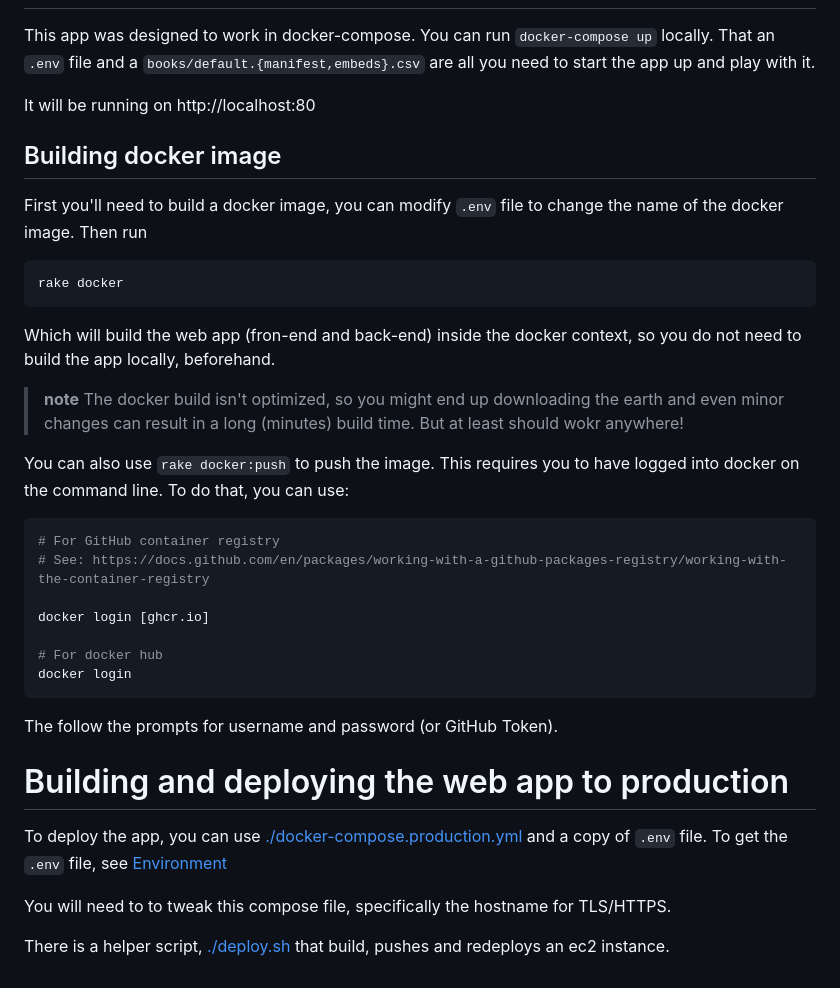
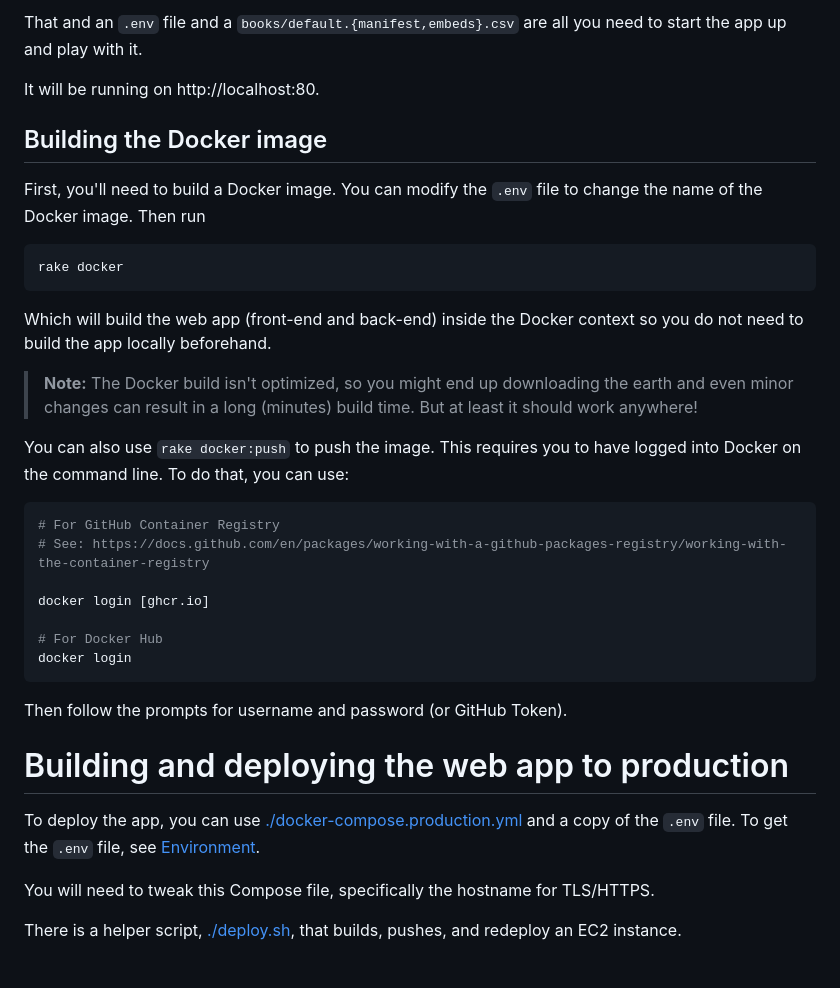
Before and after one commit to ponelat/askanybook, a Markdown page: README.md, the part around one of its changes. Rendered like a GitHub page.

````diff
--- a/README.md
+++ b/README.md
@@ -172,42 +165,41 @@ Currently only parts of the back-end have unit tests. These are aimed at the bus
 
+That and an `.env` file and a `books/default.{manifest,embeds}.csv` are all you need to start the app up and play with it.
 
-This app was designed to work in docker-compose.
-You can run `docker-compose up` locally. That an `.env` file and a `books/default.{manifest,embeds}.csv` are all you need to start the app up and play with it.
+It will be running on http://localhost:80.
 
-It will be running on http://localhost:80
+## Building the Docker image
 
-## Building docker image
+First, you'll need to build a Docker image. You can modify the `.env` file to change the name of the Docker image.
+Then run
 
-First you'll need to build a docker image, you can modify `.env` file to change the name of the docker image.
-Then run
 ```sh
 rake docker
 ```
 
-Which will build the web app (fron-end and back-end) inside the docker context, so you do not need to build the app locally, beforehand.
+Which will build the web app (front-end and back-end) inside the Docker context so you do not need to build the app locally beforehand.
 
-> **note**
-> The docker build isn't optimized, so you might end up downloading the earth and even minor changes can result in a long (minutes) build time. But at least should wokr anywhere!
+> **Note:**
+> The Docker build isn't optimized, so you might end up downloading the earth and even minor changes can result in a long (minutes) build time. But at least it should work anywhere!
 
-You can also use `rake docker:push` to push the image. This requires you to have logged into docker on the command line. To do that, you can use:
+You can also use `rake docker:push` to push the image. This requires you to have logged into Docker on the command line. To do that, you can use:
 
 ```sh
-# For GitHub container registry
+# For GitHub Container Registry
 # See: https://docs.github.com/en/packages/working-with-a-github-packages-registry/working-with-the-container-registry
 
 docker login [ghcr.io]
 
-# For docker hub
+# For Docker Hub
 docker login
 ```
 
-The follow the prompts for username and password (or GitHub Token).
+Then follow the prompts for username and password (or GitHub Token).
 
 # Building and deploying the web app to production
 
-To deploy the app, you can use [./docker-compose.production.yml](./docker-compose.production.yml) and a copy of `.env` file.
-To get the `.env` file, see [Environment](#environment)
+To deploy the app, you can use [./docker-compose.production.yml](./docker-compose.production.yml) and a copy of the `.env` file.
+To get the `.env` file, see [Environment](#environment).
 
-You will need to to tweak this compose file, specifically the hostname for TLS/HTTPS.
+You will need to tweak this Compose file, specifically the hostname for TLS/HTTPS.
 
-There is a helper script, [./deploy.sh](./deploy.sh) that build, pushes and redeploys an ec2 instance.
+There is a helper script, [./deploy.sh](./deploy.sh), that builds, pushes, and redeploy an EC2 instance.
````
Also changed, not shown: other parts of README.md (+40 -47 lines).
